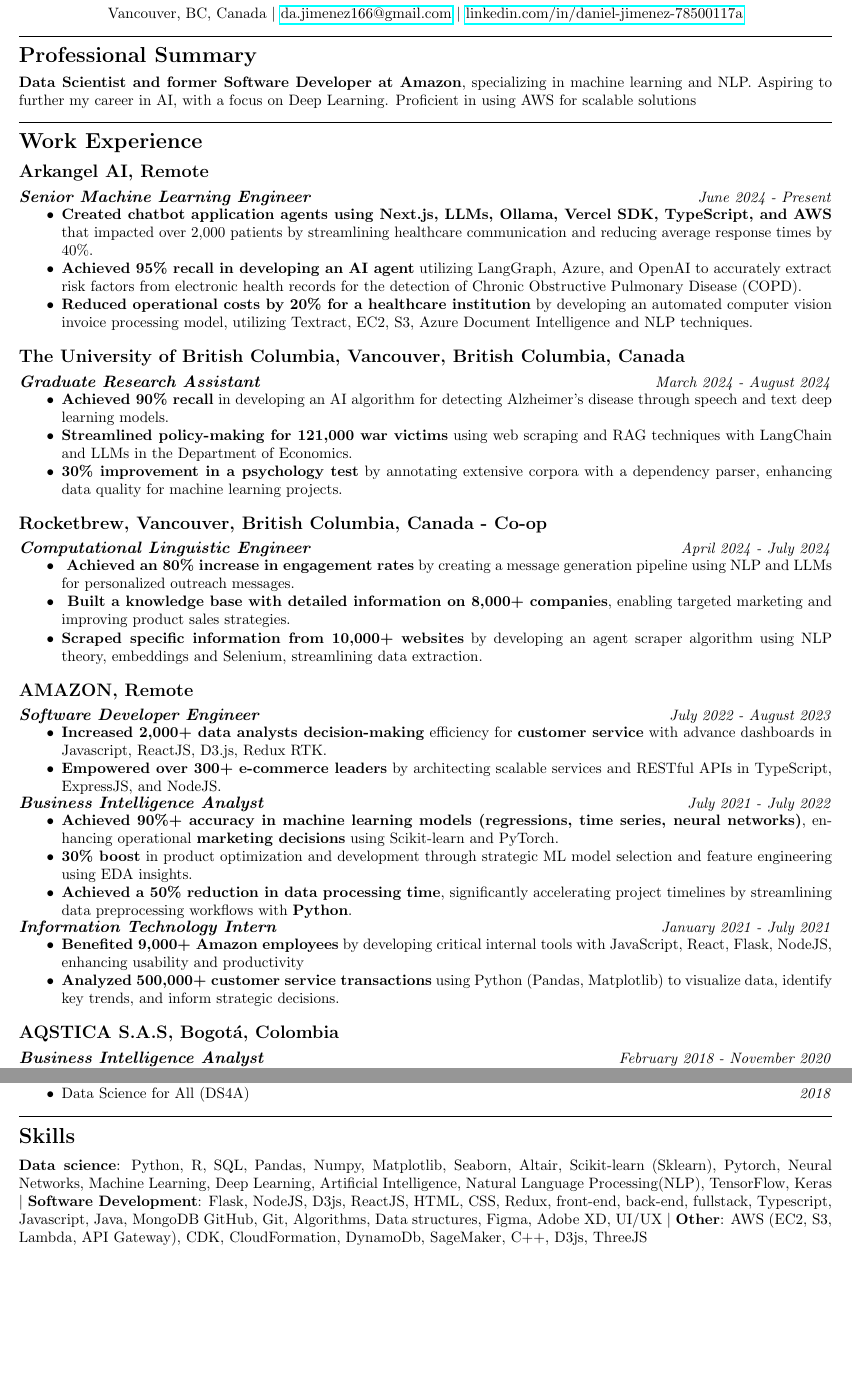
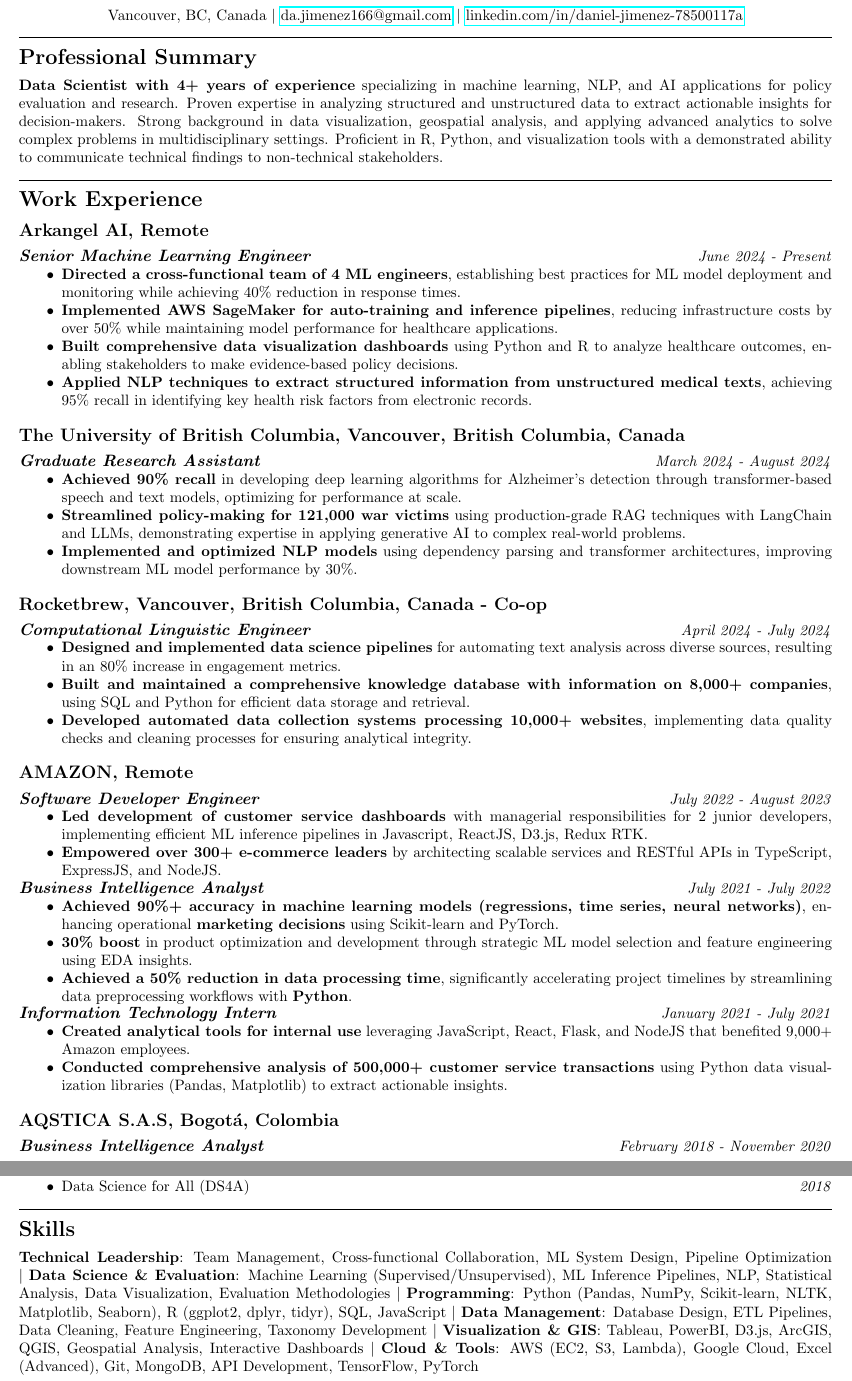
Before and after one commit to daanjiri/cv, a LaTeX CV (cv.tex): two parts of pages 1 and 2 of 2, joined at a grey line, cut so that both start at the same text, the shorter picture padded with empty space. Compiled offline with pdfLaTeX.

Commit message:
version2

```diff
--- a/cv.tex
+++ b/cv.tex
@@ -34,7 +34,7 @@
 
 \section*{Professional Summary}
 
-\textbf{Data Scientist and former Software Developer at Amazon}, specializing in machine learning and NLP. Aspiring to further my career in AI, with a focus on Deep Learning. Proficient in using AWS for scalable solutions
+\textbf{Data Scientist with 4+ years of experience} specializing in machine learning, NLP, and AI applications for policy evaluation and research. Proven expertise in analyzing structured and unstructured data to extract actionable insights for decision-makers. Strong background in data visualization, geospatial analysis, and applying advanced analytics to solve complex problems in multidisciplinary settings. Proficient in R, Python, and visualization tools with a demonstrated ability to communicate technical findings to non-technical stakeholders.
 
 \rule{\textwidth}{0.4pt}
 
@@ -43,32 +43,32 @@
 \subsection*{Arkangel AI, Remote}
 {\fontsize{11}{12} \textbf{\textit{Senior Machine Learning Engineer}}} \hfill \textit{June 2024 - Present}
 \begin{itemize}[noitemsep]
-    \item \textbf{Created chatbot application agents using Next.js, LLMs, Ollama, Vercel SDK, TypeScript, and AWS} that impacted over 2,000 patients by streamlining healthcare communication and reducing average response times by 40\%.
-    \item \textbf{Achieved 95\% recall in developing an AI agent} utilizing LangGraph, Azure, and OpenAI to accurately extract risk factors from electronic health records for the detection of Chronic Obstructive Pulmonary Disease (COPD).
-    \item \textbf{Reduced operational costs by 20\% for a healthcare institution} by developing an automated computer vision invoice processing model, utilizing Textract, EC2, S3, Azure Document Intelligence and NLP techniques.
-    % \item \textbf{In charge of optimizing a chat application for 2,500 potential users} using OpenAI API, FastAPI, and Python, enhancing parallel processing, improving response time by 80\%, and ensuring high efficiency under load.
+    \item \textbf{Directed a cross-functional team of 4 ML engineers}, establishing best practices for ML model deployment and monitoring while achieving 40\% reduction in response times.
+    \item \textbf{Implemented AWS SageMaker for auto-training and inference pipelines}, reducing infrastructure costs by over 50\% while maintaining model performance for healthcare applications.
+    \item \textbf{Built comprehensive data visualization dashboards} using Python and R to analyze healthcare outcomes, enabling stakeholders to make evidence-based policy decisions.
+    \item \textbf{Applied NLP techniques to extract structured information from unstructured medical texts}, achieving 95\% recall in identifying key health risk factors from electronic records.
 \end{itemize}
 
 \subsection*{The University of British Columbia, Vancouver, British Columbia, Canada}
 {\fontsize{11}{12} \textbf{\textit{Graduate Research Assistant}}} \hfill \textit{March 2024 - August 2024}
 \begin{itemize}[noitemsep]
-    \item \textbf{Achieved 90\% recall} in developing an AI algorithm for detecting Alzheimer's disease through speech and text deep learning models.
-    \item \textbf{Streamlined policy-making for 121,000 war victims} using web scraping and RAG techniques with LangChain and LLMs in the Department of Economics.
-    \item \textbf{30\% improvement in a psychology test} by annotating extensive corpora with a dependency parser, enhancing data quality for machine learning projects.
+    \item \textbf{Achieved 90\% recall} in developing deep learning algorithms for Alzheimer's detection through transformer-based speech and text models, optimizing for performance at scale.
+    \item \textbf{Streamlined policy-making for 121,000 war victims} using production-grade RAG techniques with LangChain and LLMs, demonstrating expertise in applying generative AI to complex real-world problems.
+    \item \textbf{Implemented and optimized NLP models} using dependency parsing and transformer architectures, improving downstream ML model performance by 30\%.
 \end{itemize}
 
 \subsection*{Rocketbrew, Vancouver, British Columbia, Canada - Co-op}
 {\fontsize{11}{12} \textbf{\textit{Computational Linguistic Engineer}}} \hfill \textit{April 2024 - July 2024}
 \begin{itemize}[noitemsep]
-    \item \textbf{ Achieved an 80\% increase in engagement rates} by creating a message generation pipeline using NLP and LLMs for personalized outreach messages.
-    \item \textbf{ Built a knowledge base with detailed information on 8,000+ companies}, enabling targeted marketing and improving product sales strategies.
-    \item \textbf{Scraped specific information from 10,000+ websites} by developing an agent scraper algorithm using NLP theory, embeddings and Selenium, streamlining data extraction.
+    \item \textbf{Designed and implemented data science pipelines} for automating text analysis across diverse sources, resulting in an 80\% increase in engagement metrics.
+    \item \textbf{Built and maintained a comprehensive knowledge database with information on 8,000+ companies}, using SQL and Python for efficient data storage and retrieval.
+    \item \textbf{Developed automated data collection systems processing 10,000+ websites}, implementing data quality checks and cleaning processes for ensuring analytical integrity.
 \end{itemize}
 
 \subsection*{AMAZON, Remote}
 {\fontsize{11}{12} \textbf{\textit{Software Developer Engineer}}} \hfill \textit{July 2022 - August 2023}
 \begin{itemize}[noitemsep]
-    \item \textbf{Increased 2,000+ data analysts decision-making} efficiency for \textbf{customer service} with advance dashboards in Javascript, ReactJS, D3.js, Redux RTK.
+    \item \textbf{Led development of customer service dashboards} with managerial responsibilities for 2 junior developers, implementing efficient ML inference pipelines in Javascript, ReactJS, D3.js, Redux RTK.
     \item \textbf{Empowered over 300+ e-commerce leaders} by architecting scalable services and RESTful APIs in TypeScript, ExpressJS, and NodeJS.
     % \item \textbf{Enhanced 5 apps by architecting UI/UX design systems} and generating detailed Figma mockups and wireframes, improving usability and streamlining development.
 \end{itemize}
@@ -82,25 +82,15 @@
 
 {\fontsize{11}{12} \textbf{\textit{Information Technology Intern}}} \hfill \textit{January 2021 - July 2021}
 \begin{itemize}[noitemsep]
-    \item \textbf{Benefited 9,000+ Amazon employees} by developing critical internal tools with JavaScript, React, Flask, NodeJS, enhancing usability and productivity
-    \item \textbf{Analyzed 500,000+ customer service transactions} using Python (Pandas, Matplotlib) to visualize data, identify key trends, and inform strategic decisions.
-    % \item Spearheaded the design of intuitive \textbf{UI components and icons with Figma}, significantly improving user experience across four major internal applications.
+    \item \textbf{Created analytical tools for internal use} leveraging JavaScript, React, Flask, and NodeJS that benefited 9,000+ Amazon employees.
+    \item \textbf{Conducted comprehensive analysis of 500,000+ customer service transactions} using Python data visualization libraries (Pandas, Matplotlib) to extract actionable insights.
 \end{itemize}
-
-% \subsection*{UNIVERSITY OF THE BOSQUE, Bogotá, Colombia}
-% {\fontsize{11}{12} \textbf{\textit{Professor, Humanities Department}}} \hfill \textit{August 2022 - June 2023}
-% \begin{itemize}[noitemsep]
-%     \item Introduced art students to \textbf{AI and deep learning concepts}, applying low code resources to create  art projects, which fostered an understanding of how modern AI techniques can innovate artistic expression.
-%     \item Instructed 35 students per term in programming languages and frameworks focus in creative coding, such as \textbf{ThreeJS, Arduino, C++ and D3js.}
-%     \item Mentored students in project-based learning, offering personalized guidance and feedback to help them develop innovative digital artworks and interactive projects.
-% \end{itemize}
 
 \subsection*{AQSTICA S.A.S, Bogotá, Colombia}
 {\fontsize{11}{12} \textbf{\textit{Business Intelligence Analyst}}} \hfill \textit{February 2018 - November 2020}
 \begin{itemize}[noitemsep]
-    \item \textbf{20\% improvement in targeted marketing and product strategies by segmenting customers} using applied statistics and unsupervised learning in Python (scikit-learn).
-    % \item Analyzed complex datasets using \textbf{Python(Pandas, Numpy)} to strategic decisions, \textbf{boosting operational efficiency by 10\% in revenue.}
-    \item Automated data cleaning and transformation with \textbf{Python, SQL and MongoDB, enhancing data quality by 25\% and cutting processing time by 40\%.}
+    \item \textbf{20\% improvement in targeted marketing and audience segmentation} using unsupervised learning techniques and predictive modeling in Python.
+    \item \textbf{Designed and implemented end-to-end data pipelines} using Python, SQL and MongoDB, enhancing data quality by 25\% and cutting processing time by 40\% for large-scale analytics.
 \end{itemize}
 \rule{\textwidth}{0.4pt}
 \section*{Education}
@@ -120,8 +110,10 @@
 \rule{\textwidth}{0.4pt}
 
 \section*{Skills}
-\textbf{Data science}: Python, R, SQL, Pandas, Numpy, Matplotlib, Seaborn, Altair, Scikit-learn (Sklearn), Pytorch, Neural Networks, Machine Learning, Deep Learning, Artificial Intelligence, Natural Language Processing(NLP), TensorFlow, Keras
-\textbar\ \textbf{Software Development}: Flask, NodeJS, D3js, ReactJS, HTML, CSS, Redux, front-end, back-end, fullstack, Typescript, Javascript, Java, MongoDB
-GitHub, Git, Algorithms, Data structures, Figma, Adobe XD, UI/UX
-\textbar\ \textbf{Other}:  AWS (EC2, S3, Lambda, API Gateway), CDK, CloudFormation, DynamoDb, SageMaker, C++, D3js, ThreeJS
+\textbf{Technical Leadership}: Team Management, Cross-functional Collaboration, ML System Design, Pipeline Optimization
+\textbar\ \textbf{Data Science \& Evaluation}: Machine Learning (Supervised/Unsupervised), ML Inference Pipelines, NLP, Statistical Analysis, Data Visualization, Evaluation Methodologies
+\textbar\ \textbf{Programming}: Python (Pandas, NumPy, Scikit-learn, NLTK, Matplotlib, Seaborn), R (ggplot2, dplyr, tidyr), SQL, JavaScript
+\textbar\ \textbf{Data Management}: Database Design, ETL Pipelines, Data Cleaning, Feature Engineering, Taxonomy Development
+\textbar\ \textbf{Visualization \& GIS}: Tableau, PowerBI, D3.js, ArcGIS, QGIS, Geospatial Analysis, Interactive Dashboards
+\textbar\ \textbf{Cloud \& Tools}: AWS (EC2, S3, Lambda), Google Cloud, Excel (Advanced), Git, MongoDB, API Development, TensorFlow, PyTorch
 \end{document}
```
Also changed, not shown: cv.pdf, 4 other files.
